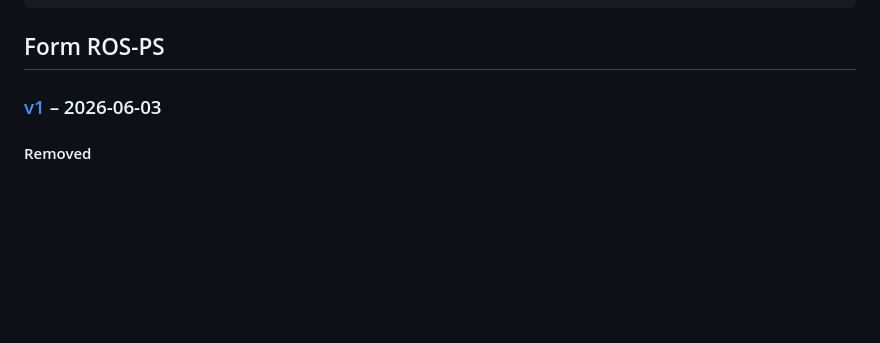
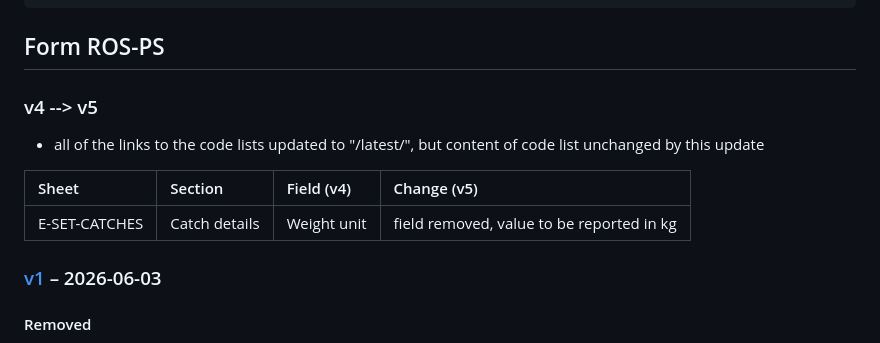
Before and after one commit to iotc-secretariat/iotc-reference-forms, a Markdown page: iotc-ros-reporting-forms-changelog.md, the part around the change. Drawn GitHub-style; blank space fills up the shorter version.

Commit message:
updating with field removal

````diff
--- a/iotc-ros-reporting-forms-changelog.md
+++ b/iotc-ros-reporting-forms-changelog.md
@@ -58,6 +58,15 @@ IOTC ROS Reporting Forms – Changelog
 ```
 
 ## Form ROS-PS
+
+### v4 --> v5
+- all of the links to the code lists updated to "/latest/", but content of code list unchanged by this update
+
+| Sheet    | Section                 | Field (v4)                   |Change (v5)       |
+|:---------|:------------------------|:-----------------------------|:-----------------|
+| E-SET-CATCHES   | Catch details | Weight unit | field removed, value to be reported in kg |
+
+
 
 ### [v1](10.5281/zenodo.17509753) – 2026-06-03
 
````
